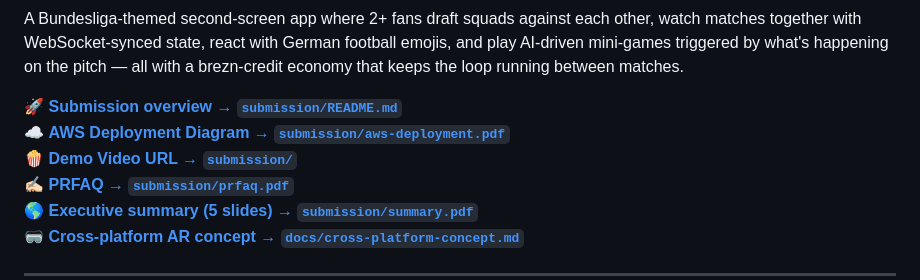
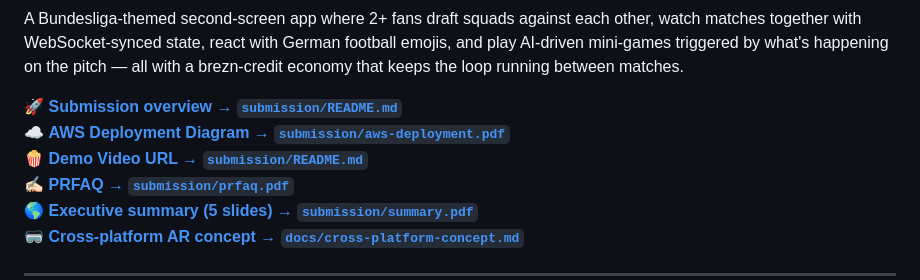
Before and after one commit to ClaudiuAWS/claudiu, a Markdown page: README.md, the part around the change. GitHub-like rendering.

Commit message:
Final readme? maybe

```diff
--- a/README.md
+++ b/README.md
@@ -10,7 +10,7 @@ loop running between matches.
 
 🚀 [**Submission overview → `submission/README.md`**](submission/README.md) <br>
 ☁️ [**AWS Deployment Diagram → `submission/aws-deployment.pdf`**](submission/aws-deployment.pdf) <br>
-🍿 [**Demo Video URL → `submission/`**](submission/README.md) <br>
+🍿 [**Demo Video URL → `submission/README.md`**](submission/README.md) <br>
 ✍🏻 [**PRFAQ → `submission/prfaq.pdf`**](submission/prfaq.pdf) <br>
 🌎 [**Executive summary (5 slides) → `submission/summary.pdf`**](submission/summary.pdf) <br>
 🥽 [**Cross-platform AR concept → `docs/cross-platform-concept.md`**](docs/cross-platform-concept.md)
```
